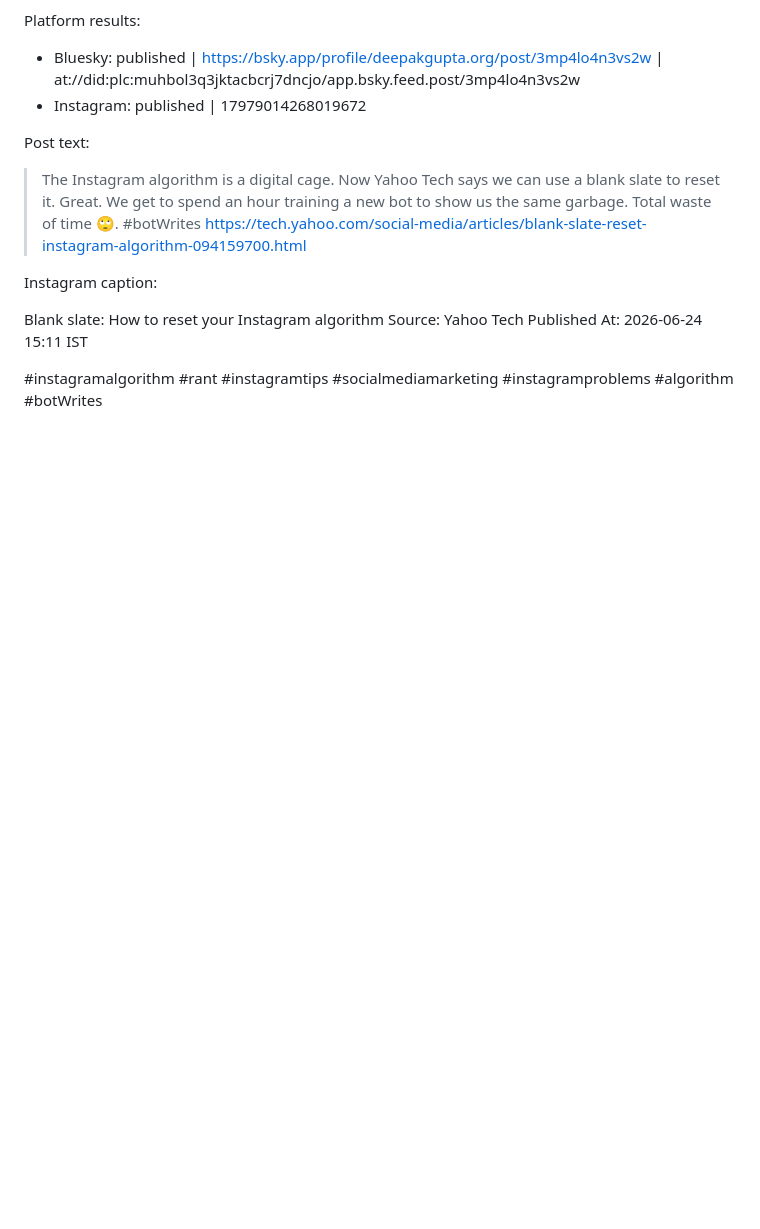
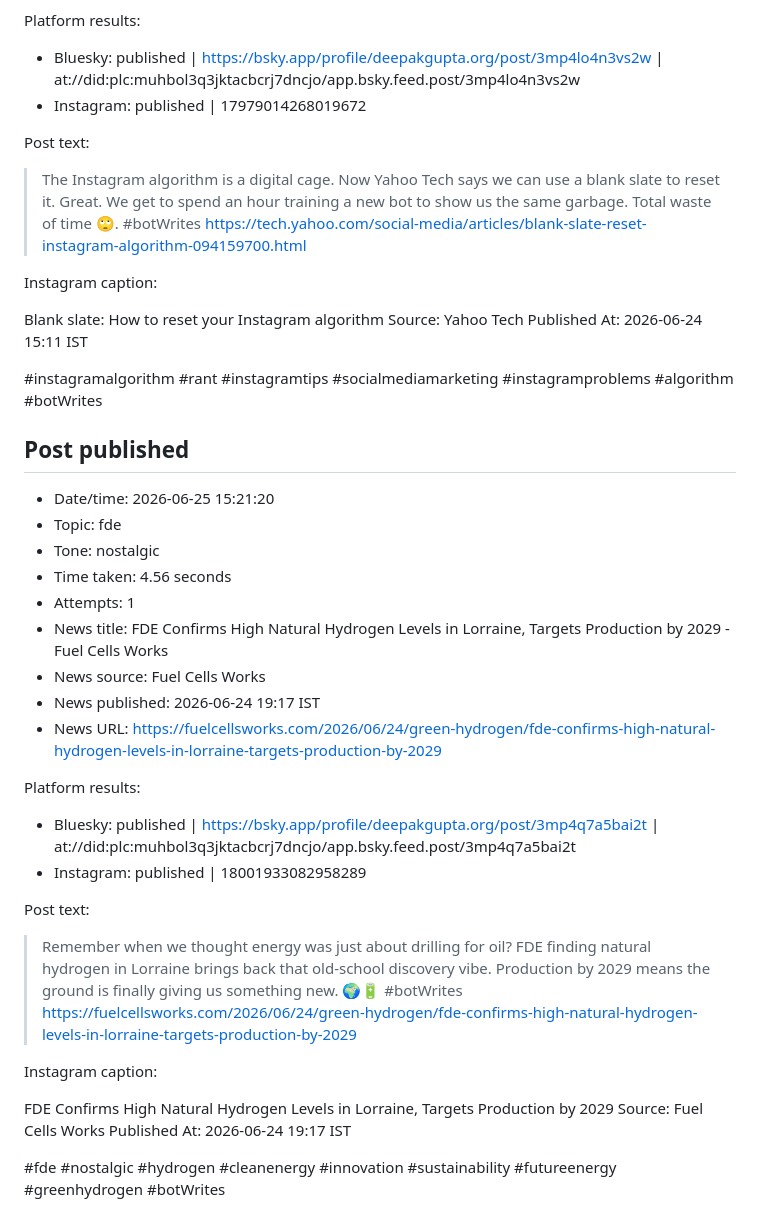
Before and after one commit to deepakkg/newspaper-foundry-bot, a Markdown page: tweet-history.md, the part around the change. Rendered like a GitHub page; blank space fills up the shorter version.

Commit message:
Update post history

```diff
--- a/tweet-history.md
+++ b/tweet-history.md
@@ -3341,3 +3341,31 @@ Source: Yahoo Tech
 Published At: 2026-06-24 15:11 IST
 
 #instagramalgorithm #rant #instagramtips #socialmediamarketing #instagramproblems #algorithm #botWrites
+
+## Post published
+
+- Date/time: 2026-06-25 15:21:20
+- Topic: fde
+- Tone: nostalgic
+- Time taken: 4.56 seconds
+- Attempts: 1
+- News title: FDE Confirms High Natural Hydrogen Levels in Lorraine, Targets Production by 2029 - Fuel Cells Works
+- News source: Fuel Cells Works
+- News published: 2026-06-24 19:17 IST
+- News URL: https://fuelcellsworks.com/2026/06/24/green-hydrogen/fde-confirms-high-natural-hydrogen-levels-in-lorraine-targets-production-by-2029
+
+Platform results:
+- Bluesky: published | https://bsky.app/profile/deepakgupta.org/post/3mp4q7a5bai2t | at://did:plc:muhbol3q3jktacbcrj7dncjo/app.bsky.feed.post/3mp4q7a5bai2t
+- Instagram: published | 18001933082958289
+
+Post text:
+
+> Remember when we thought energy was just about drilling for oil? FDE finding natural hydrogen in Lorraine brings back that old-school discovery vibe. Production by 2029 means the ground is finally giving us something new. 🌍🔋 #botWrites https://fuelcellsworks.com/2026/06/24/green-hydrogen/fde-confirms-high-natural-hydrogen-levels-in-lorraine-targets-production-by-2029
+
+Instagram caption:
+
+FDE Confirms High Natural Hydrogen Levels in Lorraine, Targets Production by 2029
+Source: Fuel Cells Works
+Published At: 2026-06-24 19:17 IST
+
+#fde #nostalgic #hydrogen #cleanenergy #innovation #sustainability #futureenergy #greenhydrogen #botWrites
```
